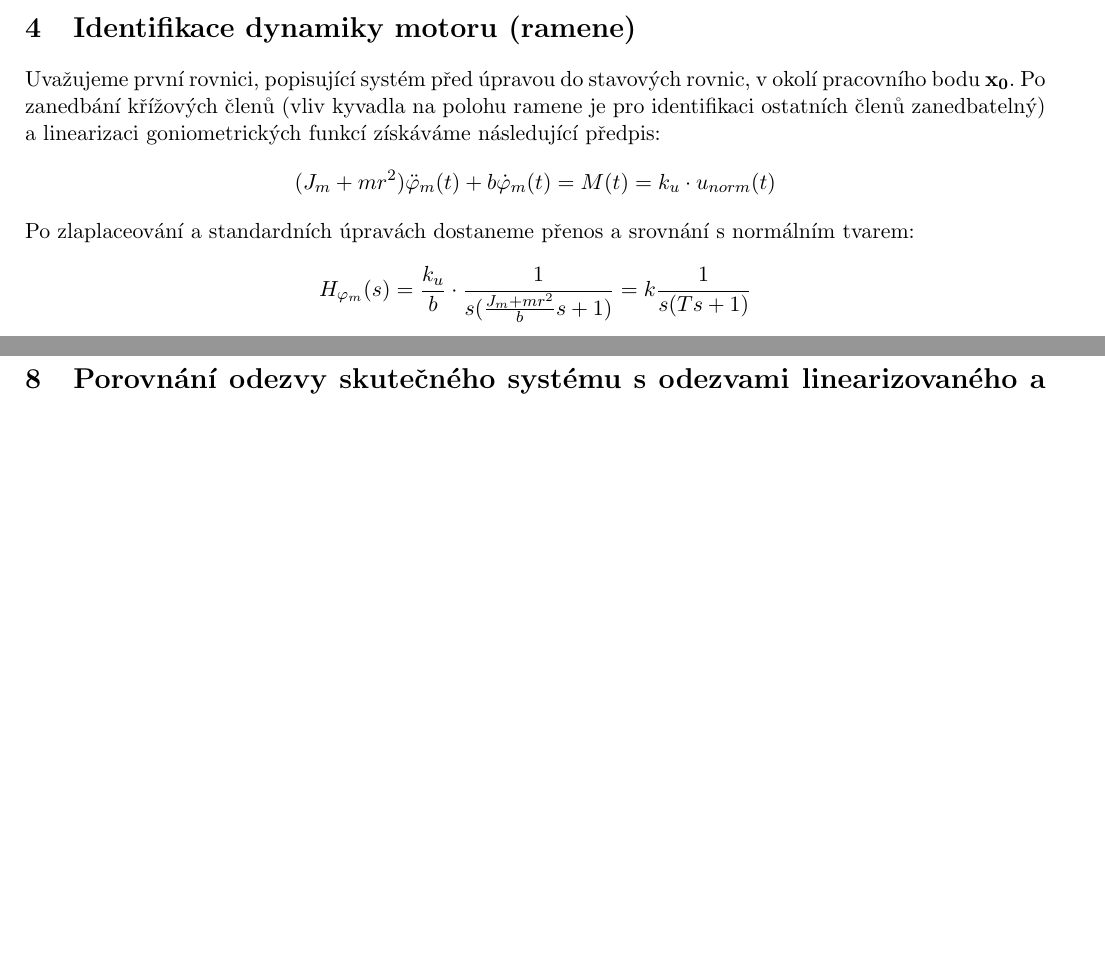
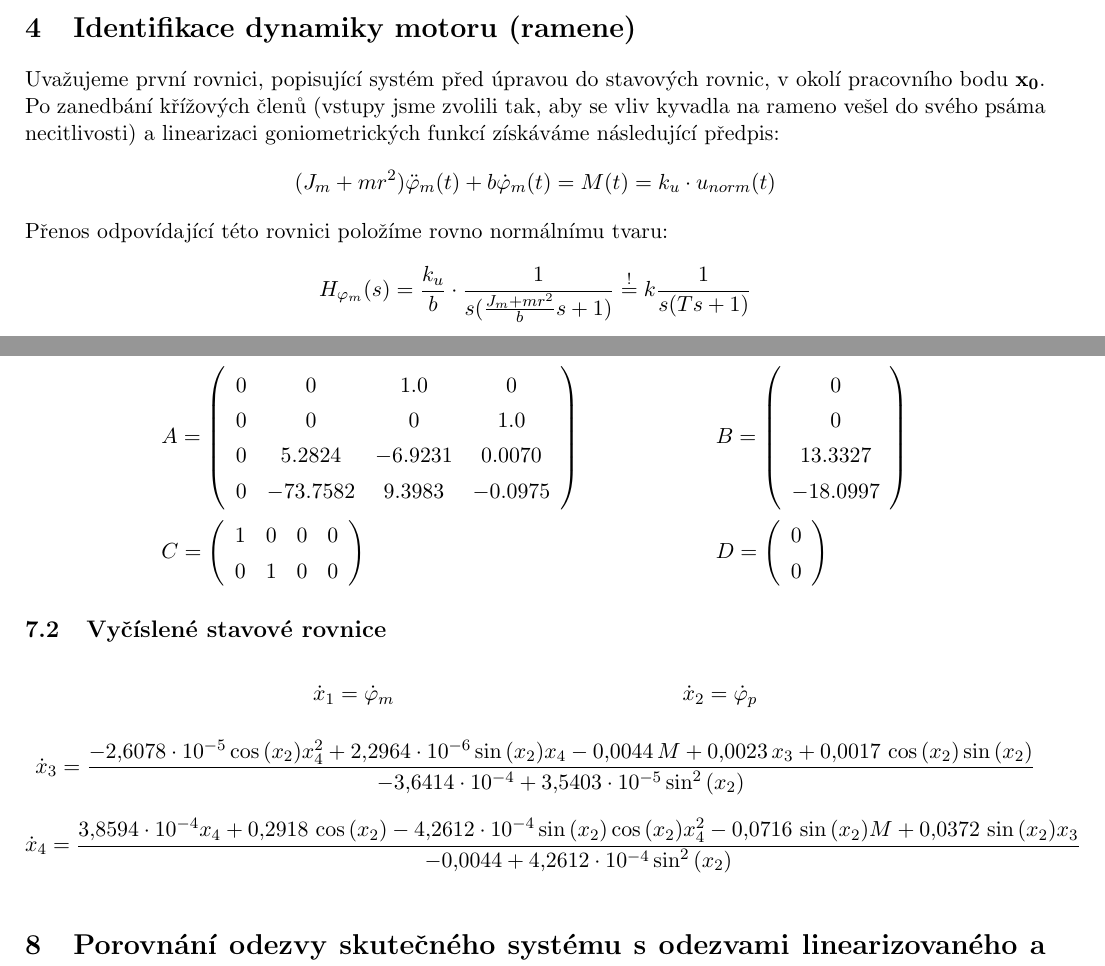
Before and after one commit to glabka/neco, a LaTeX document (Latex/lab_uloha.tex): two parts of pages 4 and 7 of 9 before the commit and two parts of pages 4 and 9 of 11 after it, joined at a grey line, cut so that both start at the same text, the shorter picture padded with empty space. Compiled offline with pdfLaTeX.

Commit message:
Verze, kterou jsem odevzdával.

```diff
--- a/Latex/lab_uloha.tex
+++ b/Latex/lab_uloha.tex
@@ -200,22 +195,14 @@ Při výchylce kyvadla v rozmezí $\pm \SI{12}{\degree}$ je vliv kyvadla na polo
 Další nelinearitu jsme identifikovali u ramene, které se na jednu stranu posouvalo snáze, než na druhou.
 
 \section{Identifikace dynamiky motoru (ramene)}
-Uvažujeme první rovnici, popisující systém před úpravou do stavových rovnic, v okolí pracovního bodu $\mathbf{x_0}$. Po zanedbání křížových členů (vliv kyvadla na polohu ramene je pro identifikaci ostatních členů zanedbatelný) a linearizaci goniometrických funkcí získáváme následující předpis:
+Uvažujeme první rovnici, popisující systém před úpravou do stavových rovnic, v okolí pracovního bodu $\mathbf{x_0}$. Po zanedbání křížových členů (vstupy jsme zvolili tak, aby se vliv kyvadla na rameno vešel do svého psáma necitlivosti) a linearizaci goniometrických funkcí získáváme následující předpis:
 \begin{align*}
 (J_m + mr^2)\ddot{\varphi}_m(t) + b\dot{\varphi}_m(t) = M(t) = k_u\cdot u_{norm}(t)
 \end{align*}
-Po zlaplaceování a standardních úpravách dostaneme přenos a srovnání s normálním tvarem:
+Přenos odpovídající této rovnici položíme rovno normálnímu tvaru:
 \begin{align*}
-H_{\varphi_m}(s) = \frac{k_u}{b}\cdot \frac{1}{s(\frac{J_m + mr^2}{b}s + 1)} = k\frac{1}{s(Ts + 1)}
+H_{\varphi_m}(s) = \frac{k_u}{b}\cdot \frac{1}{s(\frac{J_m + mr^2}{b}s + 1)} \overset{!}{=} k\frac{1}{s(Ts + 1)}
 \end{align*}
-%Návrh úpravy:%%%%%%%%%%%%%%%%%%%%
-%Přenos odpovídající této rovnici položíme rovno normálnímu tvaru:
-%\begin{align*}
-%H_{\varphi_m}(s) = \frac{k_u}{b}\cdot \frac{1}{s(\frac{J_m + mr^2}{b}s + 1)} \overset{!}{=} k\frac{1}{s(Ts + 1)}
-%\end{align*}
-%Návrh úpravy-konec%%%%%%%%%%%%%%%%
-
-
 
 
 Jedná se tedy o systém druhého řádu s jedním pólem v nule. Takový systém se dá snadno identifikovat ze skokové odezvy. Srovnáním identifikovaných obecných konstant $T$ a $k$ s odpovídajícími konstantami v našem systému je pak můžeme vypočítat jako:
@@ -356,3 +322,41 @@ Určené parametry modelu jsme ještě upravili tak, aby dobře seděly i pro ob
 &J_p = \SI{0,0044}{\kilo \gram \metre \per \second \squared}	&&	\delta = \SI{1,9297e-4}{\kg \m \squared \per \second}
 \end{align*}
 
+\subsection{Vyčíslené stavové matice}
+\begin{align*}
+&A =
+\left(\begin{array}{cccc} 0 & 0 & 1.0 & 0\\
+ 0 & 0 & 0 & 1.0\\
+ 0 & 5.2824 & -6.9231 & 0.0070\\
+ 0 & -73.7582 & 9.3983 & -0.0975 \end{array}\right)
+&&
+B =
+\left(\begin{array}{c} 0\\ 0\\ 13.3327\\ -18.0997 \end{array}\right)\\
+&C =
+\left(\begin{array}{cccc} 1 & 0 & 0 & 0\\ 0 & 1 & 0 & 0 \end{array}\right)
+&&D =
+\left(\begin{array}{c} 0\\ 0 \end{array}\right)
+\end{align*}
+\subsection{Vyčíslené stavové rovnice}
+\begin{align*}
+& \xd{1} = \phid{m}    &&	\xd{2} = \phid{p} \\
+\end{align*}
+\begin{figure}[H]
+\vspace*{-1.3 cm}
+$$
+\xd{3} =
+\frac{
+	\SI{-2.6078e-05}{} \coss{\x{2}} \x{4}^2 + \SI{2.2964e-06}{} \sinn{\x{2}} \x{4} - \SI{0.0044}{} \, \M + \SI{0.0023}{} \, \x{3} + \SI{0.0017}{} \, \coss{\x{2}} \sinn{\x{2}}
+}{
+ 	\SI{-3.6414e-04}{} + \SI{3.5403e-05}{} \sinnN{\x{2}}
+}
+$$
+$$
+\xd{4} =
+\frac{
+	\SI{3.8594e-04}{} \x{4} + \SI{0.2918}{} \, \coss{\x{2}} - \SI{4.2612e-04}{} \sinn{\x{2}} \coss{\x{2}} \x{4}^2 - \SI{0.0716}{} \, \sinn{\x{2}} M + \SI{0.0372}{} \, \sinn{\x{2}} \x{3}
+}{
+	\SI{-0.0044}{} + \SI{4.2612e-04}{} \sinnN{\x{2}}
+}
+$$
+\end{figure}
```
Also changed, not shown: Latex/lab_uloha.tex (46 more changed lines), 2 other files.
